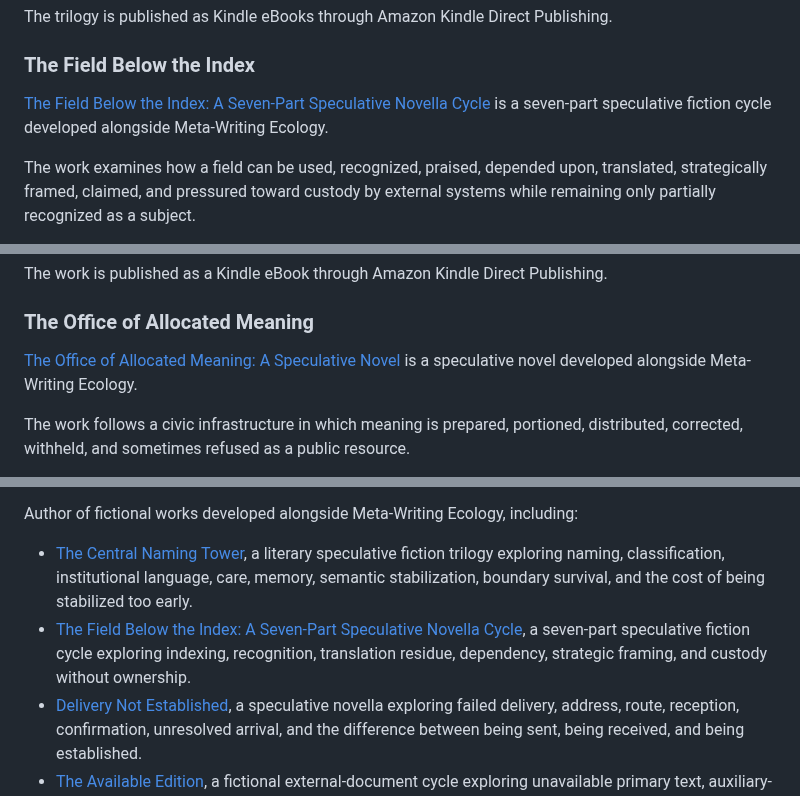
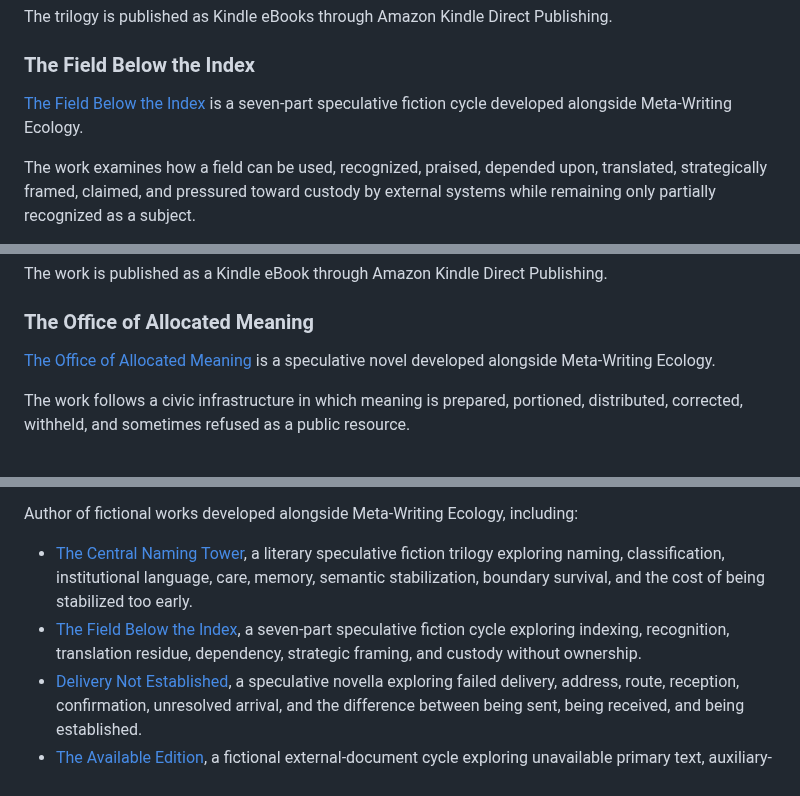
Before and after one commit to metawritingecology/meta-writing-ecology, a Markdown page: README.md, 3 parts joined by grey strips. GitHub-like rendering.

```diff
--- a/README.md
+++ b/README.md
@@ -105,7 +105,7 @@ The trilogy is published as Kindle eBooks through Amazon Kindle Direct Publishin
 
 ### The Field Below the Index
 
-[The Field Below the Index: A Seven-Part Speculative Novella Cycle](https://www.amazon.com/dp/B0H2N5771M) is a seven-part speculative fiction cycle developed alongside Meta-Writing Ecology.
+[The Field Below the Index](https://www.amazon.com/dp/B0H2N5771M) is a seven-part speculative fiction cycle developed alongside Meta-Writing Ecology.
 
 The work examines how a field can be used, recognized, praised, depended upon, translated, strategically framed, claimed, and pressured toward custody by external systems while remaining only partially recognized as a subject.
 
@@ -137,7 +137,7 @@ The work is published as a Kindle eBook through Amazon Kindle Direct Publishing.
 
 ### The Office of Allocated Meaning
 
-[The Office of Allocated Meaning: A Speculative Novel](https://www.amazon.com/dp/B0H2RXS9LS) is a speculative novel developed alongside Meta-Writing Ecology.
+[The Office of Allocated Meaning](https://www.amazon.com/dp/B0H2RXS9LS) is a speculative novel developed alongside Meta-Writing Ecology.
 
 The work follows a civic infrastructure in which meaning is prepared, portioned, distributed, corrected, withheld, and sometimes refused as a public resource.
 
@@ -215,6 +215,6 @@ Developer of Meta-Writing Ecology, a structural language system for recursive wr
 Author of fictional works developed alongside Meta-Writing Ecology, including:
 
 - [The Central Naming Tower](https://amazon.com/author/metawritingecology), a literary speculative fiction trilogy exploring naming, classification, institutional language, care, memory, semantic stabilization, boundary survival, and the cost of being stabilized too early.
-- [The Field Below the Index: A Seven-Part Speculative Novella Cycle](https://www.amazon.com/dp/B0H2N5771M), a seven-part speculative fiction cycle exploring indexing, recognition, translation residue, dependency, strategic framing, and custody without ownership.
+- [The Field Below the Index](https://www.amazon.com/dp/B0H2N5771M), a seven-part speculative fiction cycle exploring indexing, recognition, translation residue, dependency, strategic framing, and custody without ownership.
 - [Delivery Not Established](https://www.amazon.com/dp/B0H277BWRY), a speculative novella exploring failed delivery, address, route, reception, confirmation, unresolved arrival, and the difference between being sent, being received, and being established.
 - [The Available Edition](https://www.amazon.com/dp/B0GZCQXWNH), a fictional external-document cycle exploring unavailable primary text, auxiliary-material dominance, machine-reading constraint, citation boundary, availability without access, and the risk that absence becomes a substitute text.
```
Also changed, not shown: other parts of README.md (+3 -3 lines).
